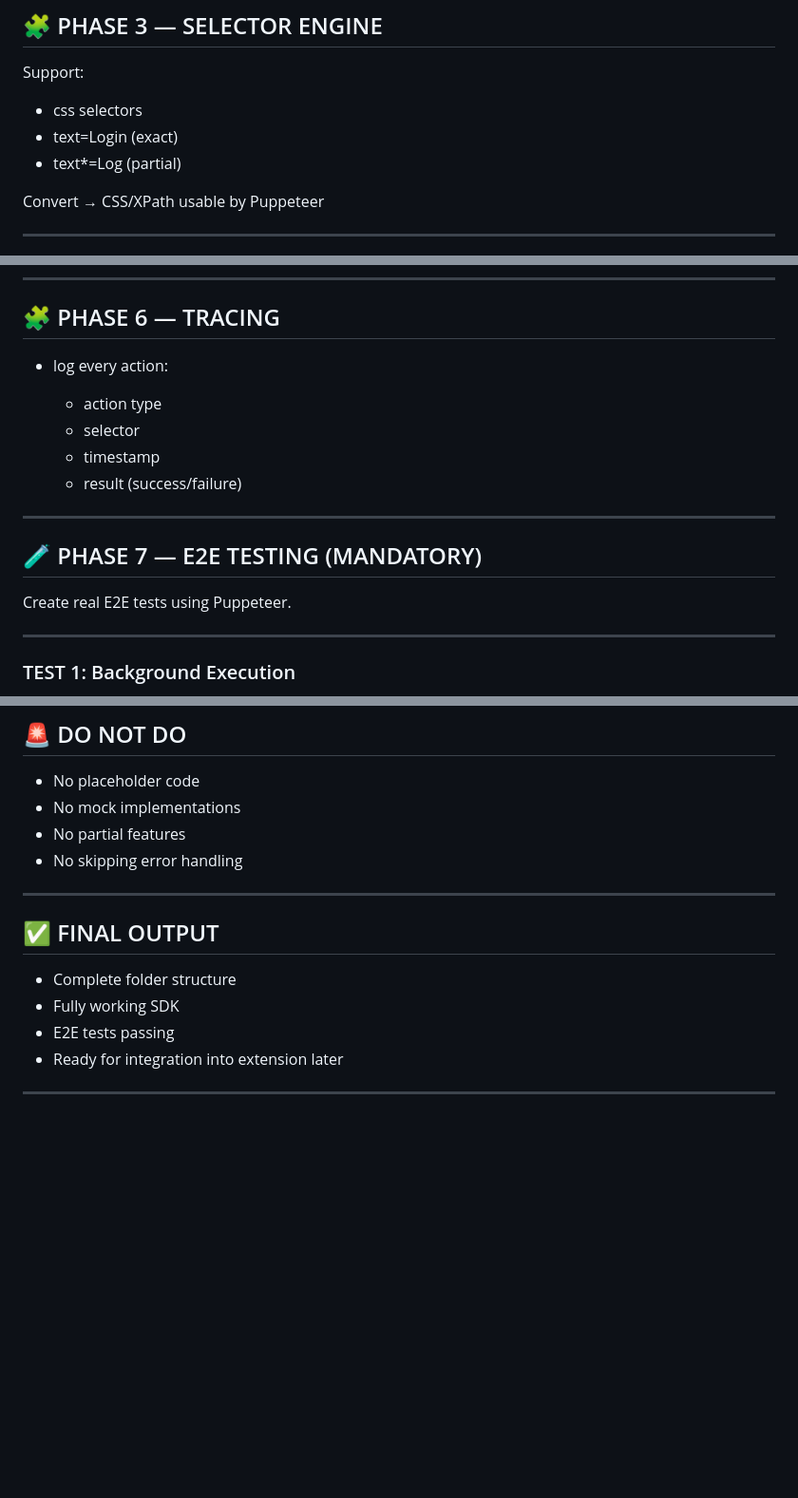
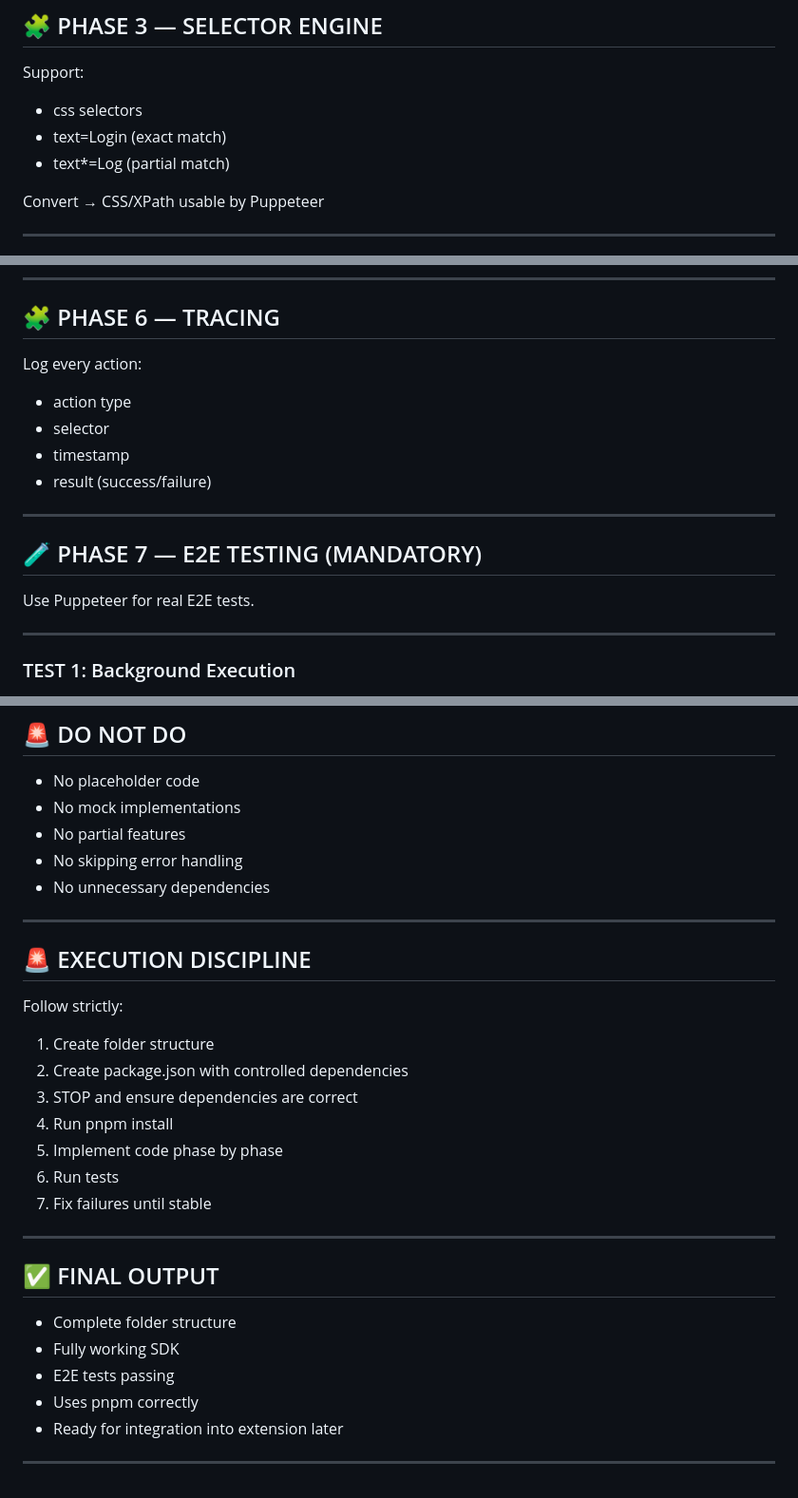
Before and after one commit to sridhar-techpro/automation-sdk, a Markdown page: phase-1-core-sdk-foundation.md, 3 parts joined by grey strips. Shown at 95% size. GitHub-like rendering; blank space fills up the shorter version.

```diff
--- a/phase-1-core-sdk-foundation.md
+++ b/phase-1-core-sdk-foundation.md
@@ -130,8 +161,8 @@ sdk.execute({
 Support:
 
 * css selectors
-* text=Login (exact)
-* text*=Log (partial)
+* text=Login (exact match)
+* text*=Log (partial match)
 
 Convert → CSS/XPath usable by Puppeteer
 
@@ -170,18 +201,18 @@ Implement:
 
 ## 🧩 PHASE 6 — TRACING
 
-* log every action:
+Log every action:
 
-  * action type
-  * selector
-  * timestamp
-  * result (success/failure)
+* action type
+* selector
+* timestamp
+* result (success/failure)
 
 ---
 
 ## 🧪 PHASE 7 — E2E TESTING (MANDATORY)
 
-Create real E2E tests using Puppeteer.
+Use Puppeteer for real E2E tests.
 
 ---
 
@@ -254,6 +295,21 @@ Aim for reliability equal to or better than Playwright.
 * No mock implementations
 * No partial features
 * No skipping error handling
+* No unnecessary dependencies
+
+---
+
+## 🚨 EXECUTION DISCIPLINE
+
+Follow strictly:
+
+1. Create folder structure
+2. Create package.json with controlled dependencies
+3. STOP and ensure dependencies are correct
+4. Run pnpm install
+5. Implement code phase by phase
+6. Run tests
+7. Fix failures until stable
 
 ---
 
@@ -262,6 +318,7 @@ Aim for reliability equal to or better than Playwright.
 * Complete folder structure
 * Fully working SDK
 * E2E tests passing
+* Uses pnpm correctly
 * Ready for integration into extension later
 
 ---
```
Also changed, not shown: other parts of phase-1-core-sdk-foundation.md (+46 -5 lines).
